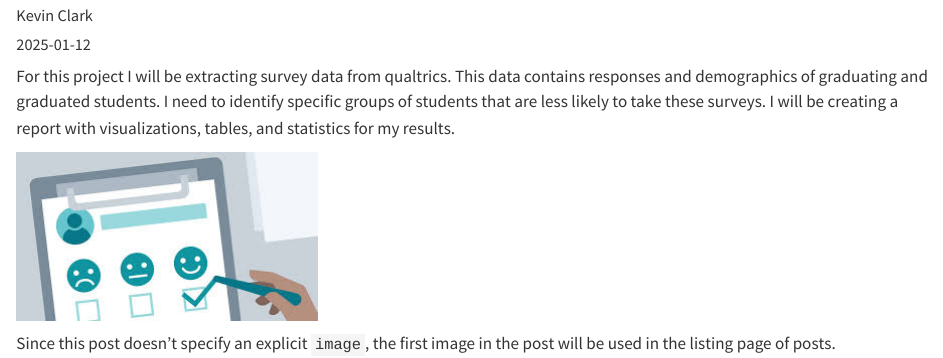
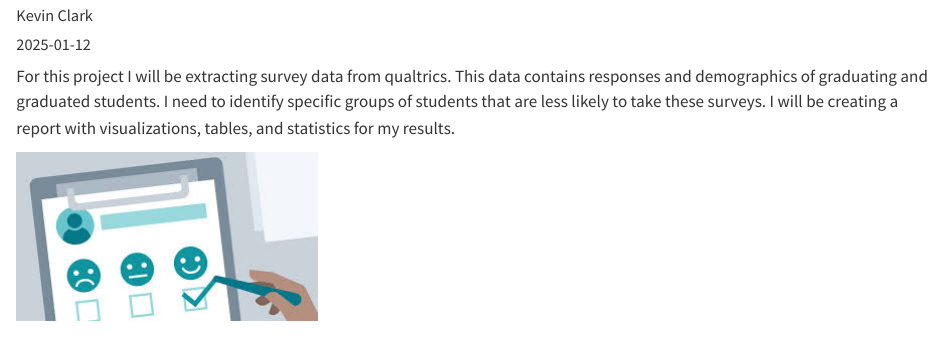
Before and after one commit to kevinwc3/kevins_senior_project.github.io, a Quarto document (posts/welcome/index.qmd): the page in a window 1100 px wide, from 70 px down. Rendered offline with R 4.5, knitr and Pandoc in place of Quarto, with nearby package versions.

Commit message:
delete some stuff

```diff
--- a/posts/welcome/index.qmd
+++ b/posts/welcome/index.qmd
@@ -8,5 +8,3 @@ categories: [welcome]
 For this project I will be extracting survey data from qualtrics. This data contains responses and demographics of graduating and graduated students. I need to identify specific groups of students that are less likely to take these surveys. I will be creating a report with visualizations, tables, and statistics for my results.
 
 ![](survey.jpg)
-
-Since this post doesn't specify an explicit `image`, the first image in the post will be used in the listing page of posts.
```
